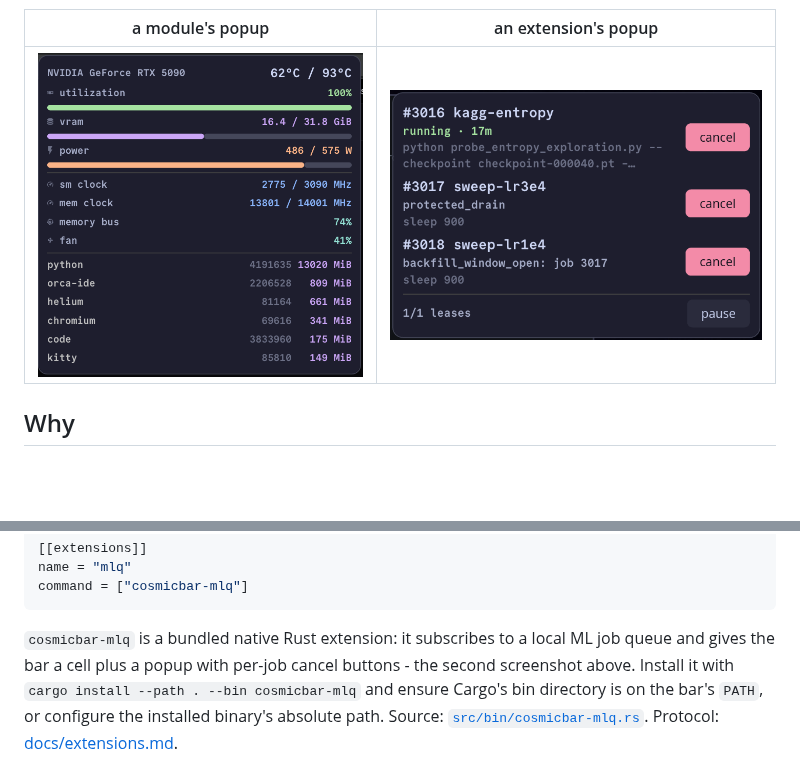
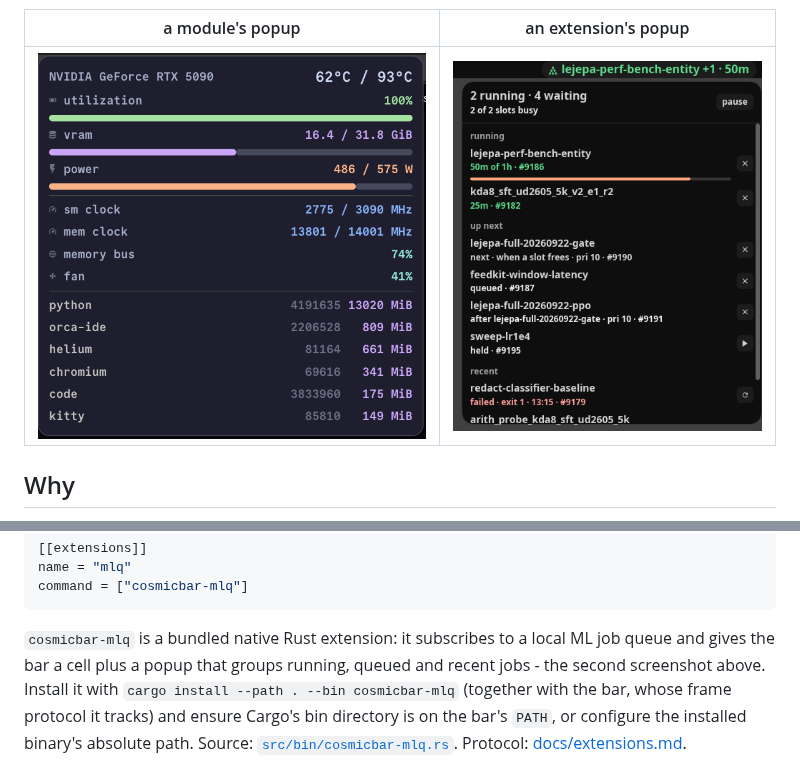
Before and after one commit to CarsonBurke/cosmicbar, a Markdown page: README.md, 2 parts joined by grey strips. Rendered like a GitHub page; pictures changed too: docs/popup.png; blank space fills up the shorter version.

````diff
--- a/README.md
+++ b/README.md
@@ -195,9 +195,10 @@ command = ["cosmicbar-mlq"]
 ```
 
 `cosmicbar-mlq` is a bundled native Rust extension: it subscribes to a local ML
-job queue and gives the bar a cell plus a popup with per-job cancel buttons -
+job queue and gives the bar a cell plus a popup that groups running, queued and recent jobs -
 the second screenshot above. Install it with
-`cargo install --path . --bin cosmicbar-mlq` and ensure Cargo's bin directory is
+`cargo install --path . --bin cosmicbar-mlq` (together with the bar, whose
+frame protocol it tracks) and ensure Cargo's bin directory is
 on the bar's `PATH`, or configure the installed binary's absolute path. Source:
 [`src/bin/cosmicbar-mlq.rs`](src/bin/cosmicbar-mlq.rs). Protocol:
 [docs/extensions.md](docs/extensions.md).
````
Also changed, not shown: docs/extensions.md (+42 -11 lines), 7 other files.
